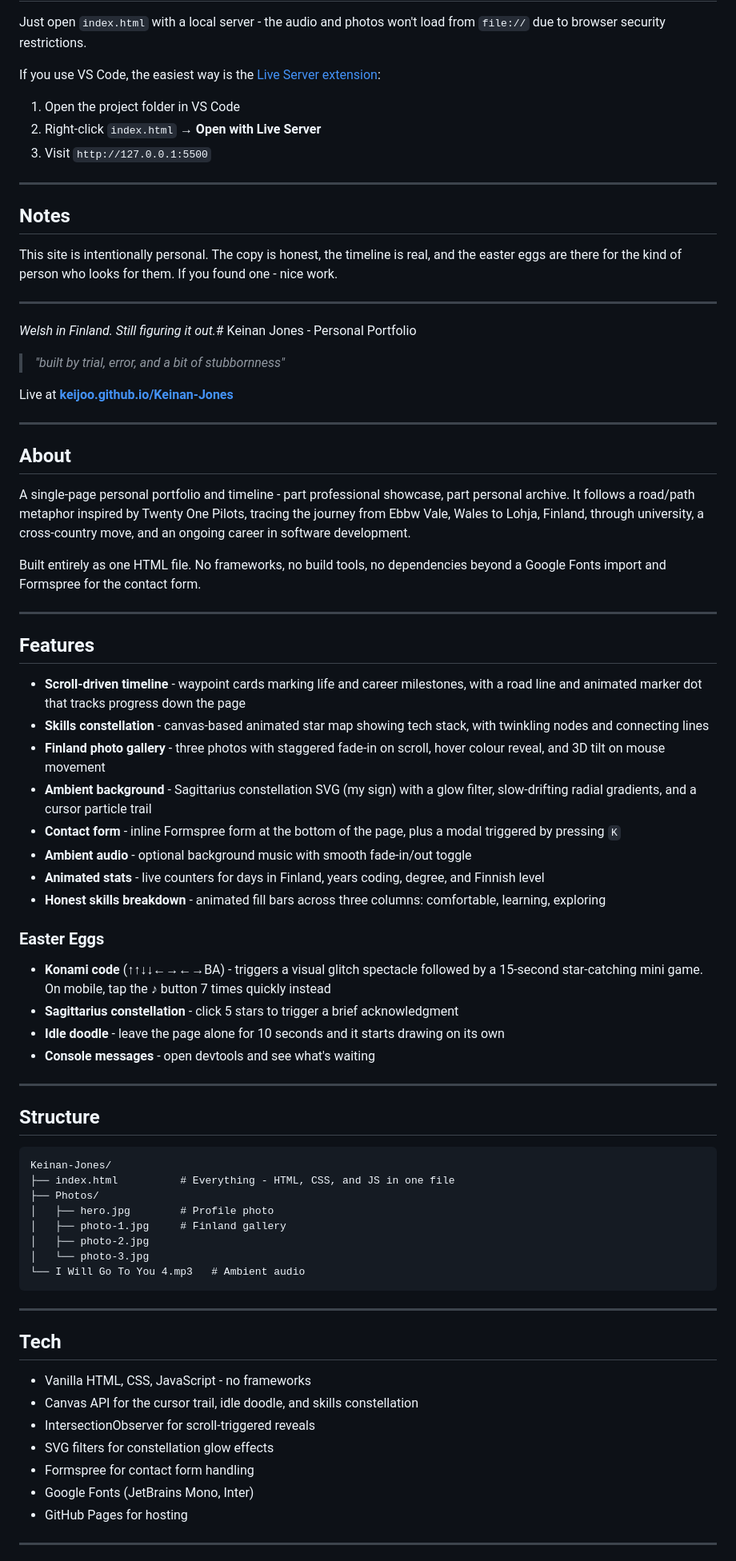
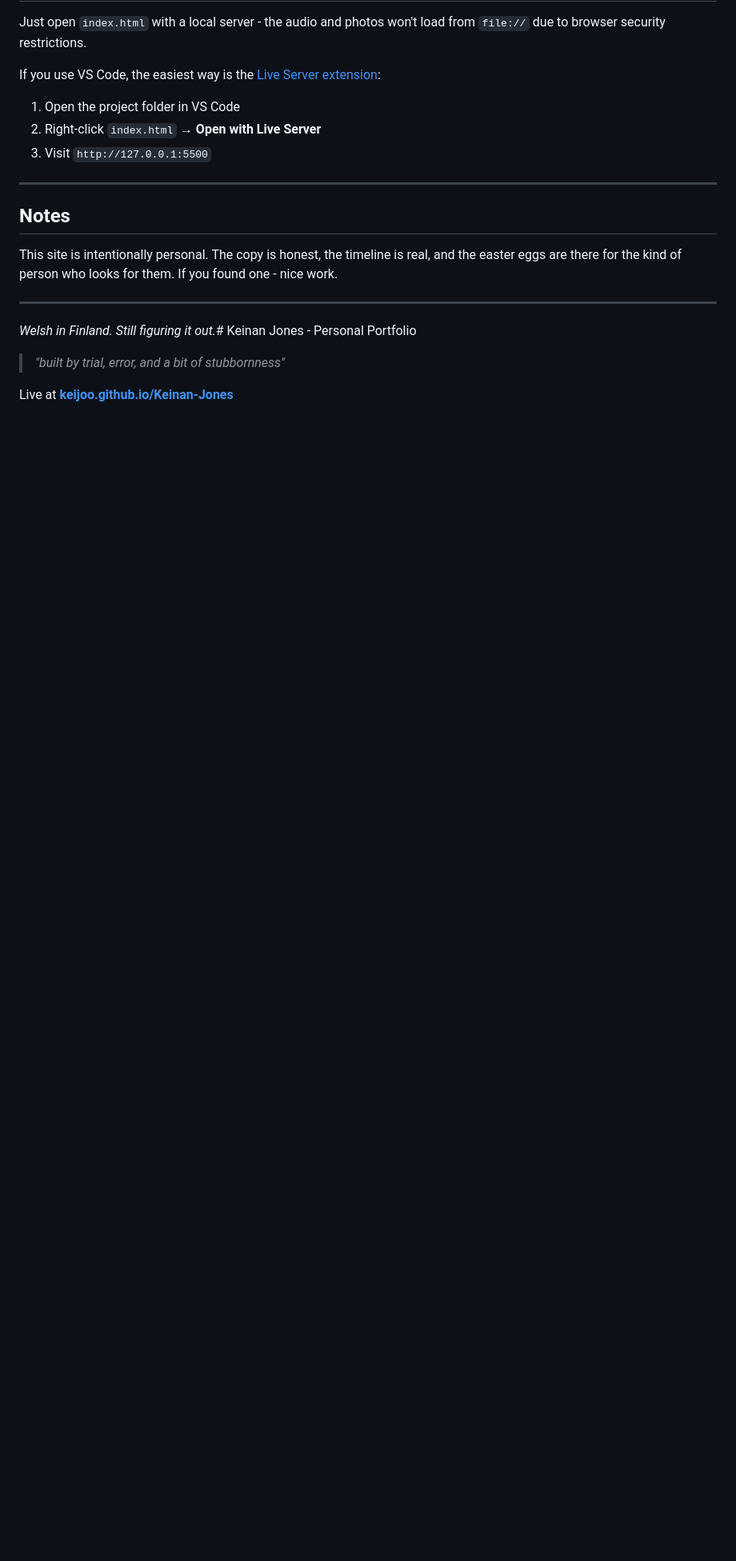
Before and after one commit to Keijoo/Keinan-Jones, a Markdown page: README.md, the part around one of its changes. Shown at 80% size. GitHub-like rendering; blank space fills up the shorter version.

Commit message:
Simplify README content
Removed detailed project description and features from README.

````diff
--- a/README.md
+++ b/README.md
@@ -84,61 +84,3 @@ This site is intentionally personal. The copy is honest, the timeline is real, a
 > *"built by trial, error, and a bit of stubbornness"*
 
 Live at **[keijoo.github.io/Keinan-Jones](https://keijoo.github.io/Keinan-Jones/)**
-
----
-
-## About
-
-A single-page personal portfolio and timeline - part professional showcase, part personal archive. It follows a road/path metaphor inspired by Twenty One Pilots, tracing the journey from Ebbw Vale, Wales to Lohja, Finland, through university, a cross-country move, and an ongoing career in software development.
-
-Built entirely as one HTML file. No frameworks, no build tools, no dependencies beyond a Google Fonts import and Formspree for the contact form.
-
----
-
-## Features
-
-- **Scroll-driven timeline** - waypoint cards marking life and career milestones, with a road line and animated marker dot that tracks progress down the page
-- **Skills constellation** - canvas-based animated star map showing tech stack, with twinkling nodes and connecting lines
-- **Finland photo gallery** - three photos with staggered fade-in on scroll, hover colour reveal, and 3D tilt on mouse movement
-- **Ambient background** - Sagittarius constellation SVG (my sign) with a glow filter, slow-drifting radial gradients, and a cursor particle trail
-- **Contact form** - inline Formspree form at the bottom of the page, plus a modal triggered by pressing `K`
-- **Ambient audio** - optional background music with smooth fade-in/out toggle
-- **Animated stats** - live counters for days in Finland, years coding, degree, and Finnish level
-- **Honest skills breakdown** - animated fill bars across three columns: comfortable, learning, exploring
-
-### Easter Eggs
-
-- **Konami code** (↑↑↓↓←→←→BA) - triggers a visual glitch spectacle followed by a 15-second star-catching mini game. On mobile, tap the ♪ button 7 times quickly instead
-- **Sagittarius constellation** - click 5 stars to trigger a brief acknowledgment
-- **Idle doodle** - leave the page alone for 10 seconds and it starts drawing on its own
-- **Console messages** - open devtools and see what's waiting
-
----
-
-## Structure
-
-```
-Keinan-Jones/
-├── index.html          # Everything - HTML, CSS, and JS in one file
-├── Photos/
-│   ├── hero.jpg        # Profile photo
-│   ├── photo-1.jpg     # Finland gallery
-│   ├── photo-2.jpg
-│   └── photo-3.jpg
-└── I Will Go To You 4.mp3   # Ambient audio
-```
-
----
-
-## Tech
-
-- Vanilla HTML, CSS, JavaScript - no frameworks
-- Canvas API for the cursor trail, idle doodle, and skills constellation
-- IntersectionObserver for scroll-triggered reveals
-- SVG filters for constellation glow effects
-- Formspree for contact form handling
-- Google Fonts (JetBrains Mono, Inter)
-- GitHub Pages for hosting
-
----
-
````
Also changed, not shown: other parts of README.md (+0 -19 lines).
